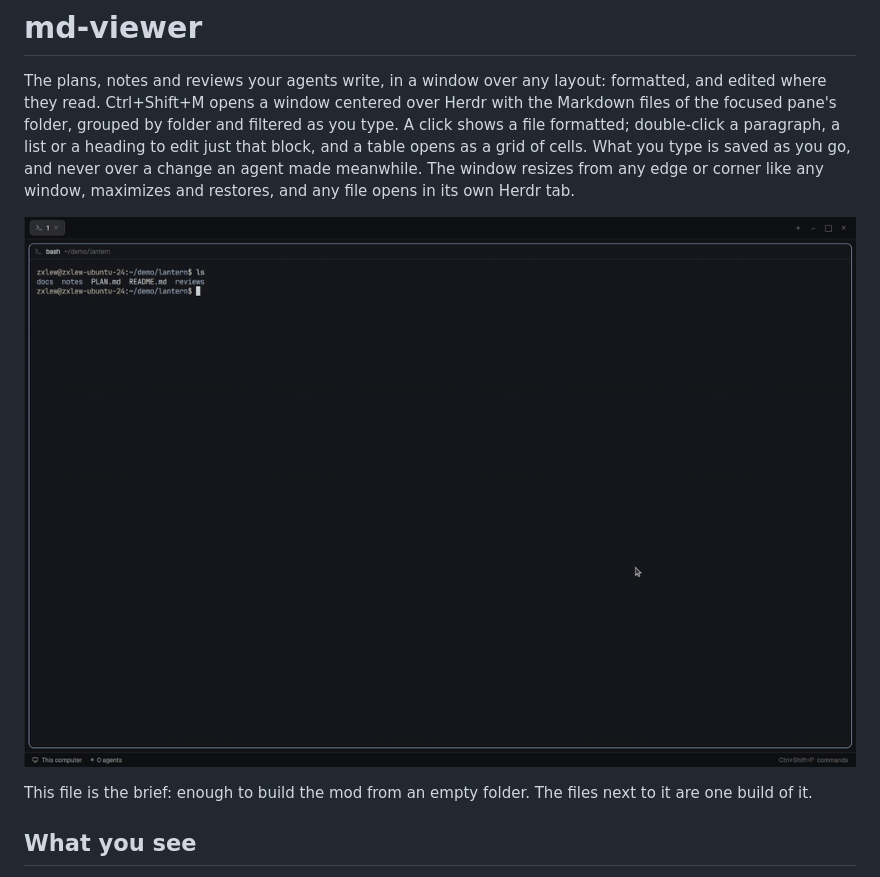
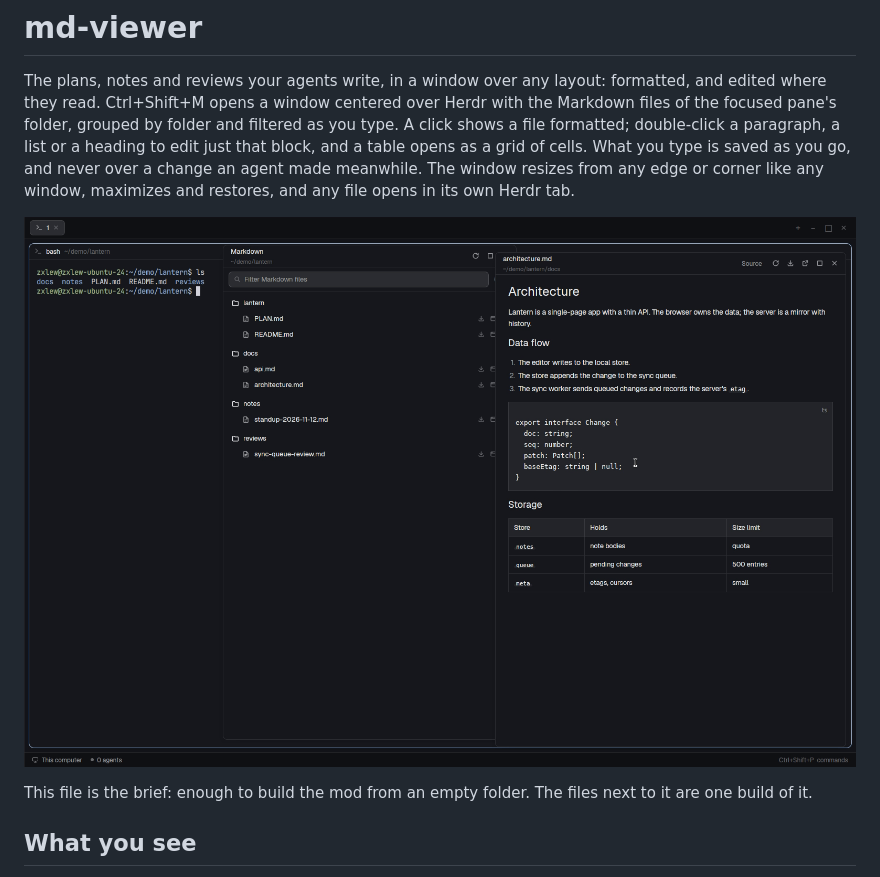
Before and after one commit to zxlew693/md-viewer, a Markdown page: RECIPE.md, the part around the change. GitHub-like rendering; pictures changed too: preview.png (added).

Commit message:
Bring back preview.png for herdr.dev/mods
herdr.dev/mods shows a mod's preview.png, and RECIPE.md is meant to show
it too. It's now a frame from the new recording; the README keeps the GIF.

Co-Authored-By: Claude Opus 5.5 <noreply@anthropic.com>
Claude-Session: https://claude.ai/code/session_0124PfQZqP24frLx1QeL9TaS

```diff
--- a/RECIPE.md
+++ b/RECIPE.md
@@ -9,7 +9,7 @@ grid of cells. What you type is saved as you go, and never over a change an
 agent made meanwhile. The window resizes from any edge or corner like any
 window, maximizes and restores, and any file opens in its own Herdr tab.
 
-![md-viewer](preview.gif)
+![md-viewer](preview.png)
 
 This file is the brief: enough to build the mod from an empty folder. The
 files next to it are one build of it.
```
